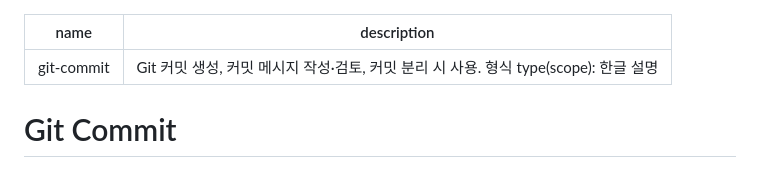
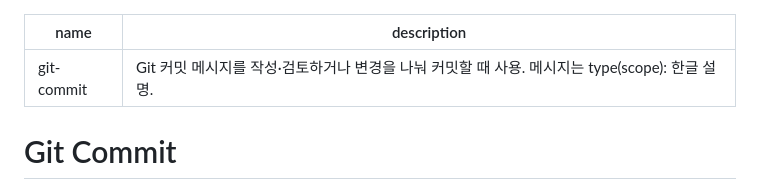
Before and after one commit to woonyong-choi/skills, a Markdown page: git-commit/SKILL.md, the part around the change. Drawn GitHub-style.

Commit message:
docs(git-commit): 호출 조건 설명 갱신

```diff
--- a/git-commit/SKILL.md
+++ b/git-commit/SKILL.md
@@ -1,6 +1,6 @@
 ---
 name: git-commit
-description: "Git 커밋 생성, 커밋 메시지 작성·검토, 커밋 분리 시 사용. 형식 type(scope): 한글 설명"
+description: "Git 커밋 메시지를 작성·검토하거나 변경을 나눠 커밋할 때 사용. 메시지는 type(scope): 한글 설명."
 ---
 
 # Git Commit
```
